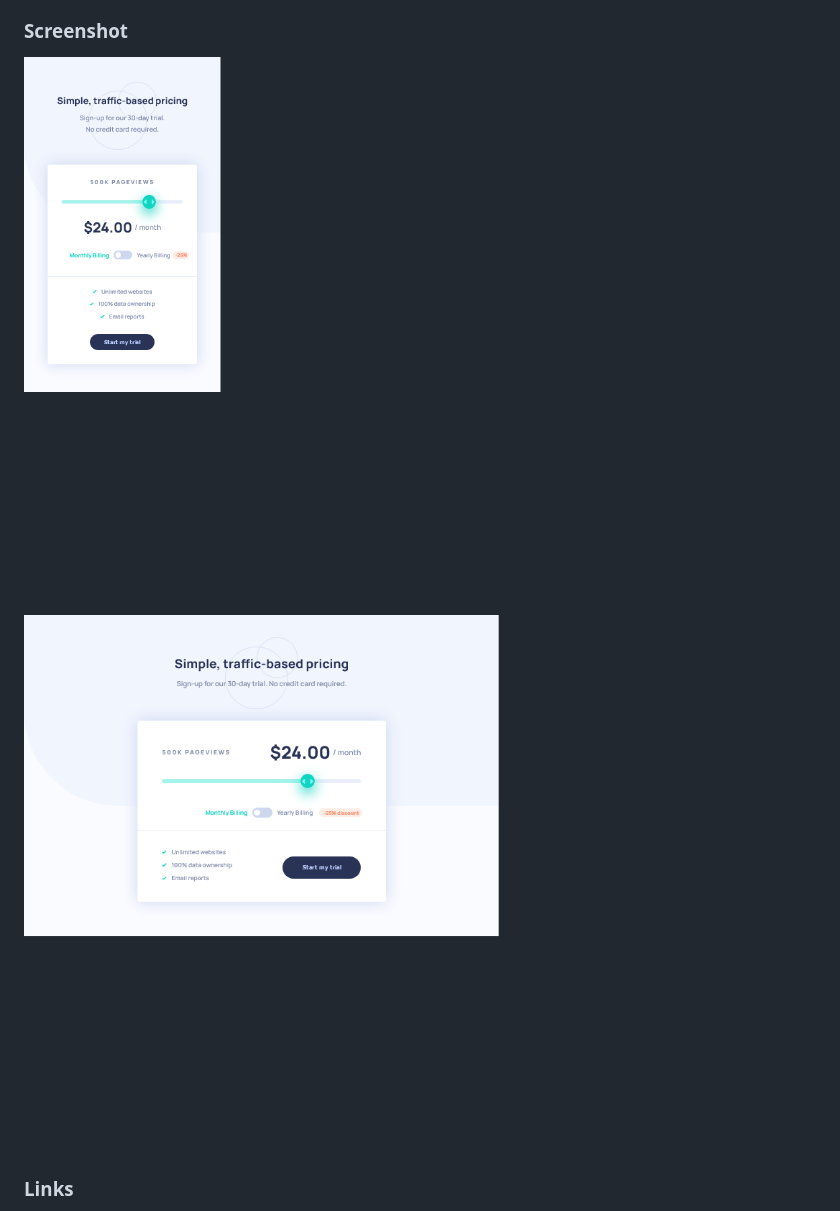
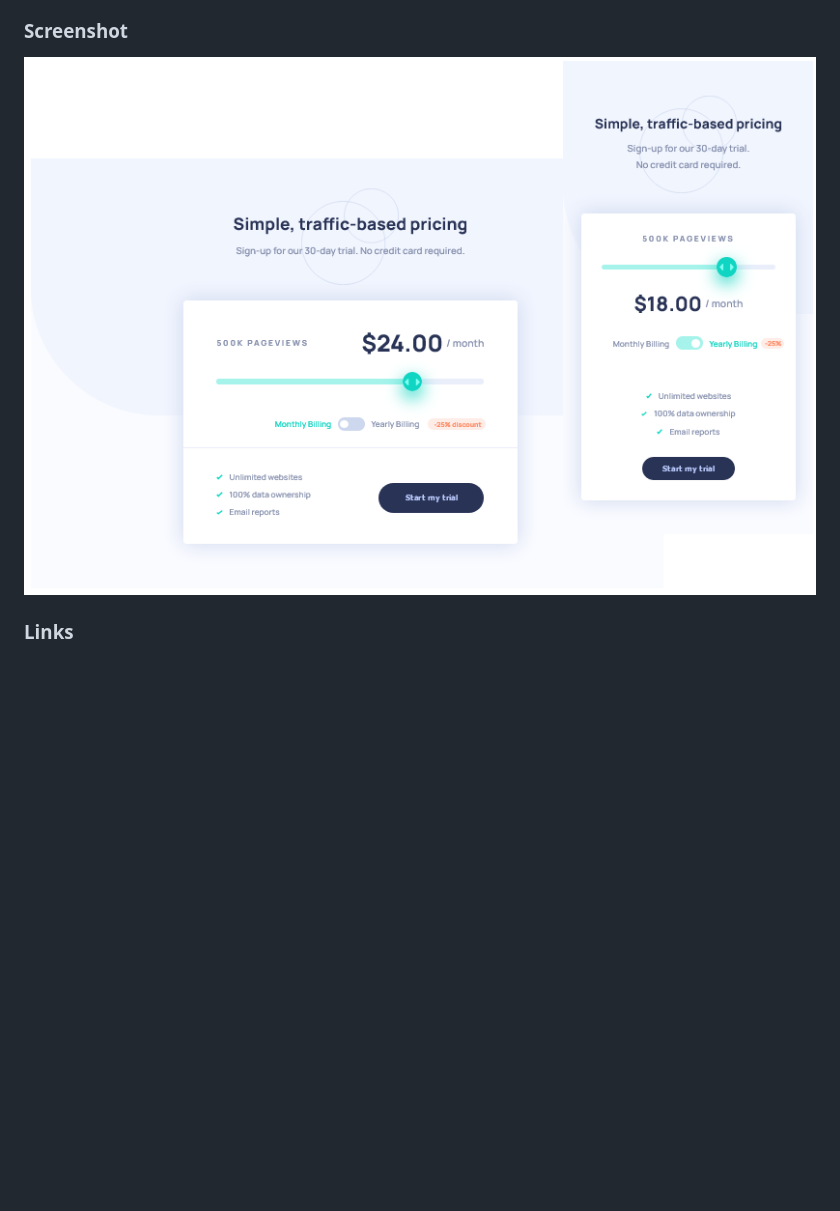
Before and after one commit to mike-uffelman/pricing-component, a Markdown page: README.md, the part around the change. Rendered like a GitHub page; pictures changed too: images/my-solution.png (added), images/my-solution_desktop.png (deleted), images/my-solution_mobile.png (deleted); blank space fills up the shorter version.

```diff
--- a/README.md
+++ b/README.md
@@ -28,8 +28,7 @@ Users should be able to:
 
 ### Screenshot
 
-![](./images/my-solution_mobile.png)
-![](./images/my-solution_desktop.png)
+![](./images/my-solution.png)
 
 ### Links
 
```
Also changed, not shown: 1 other file.
